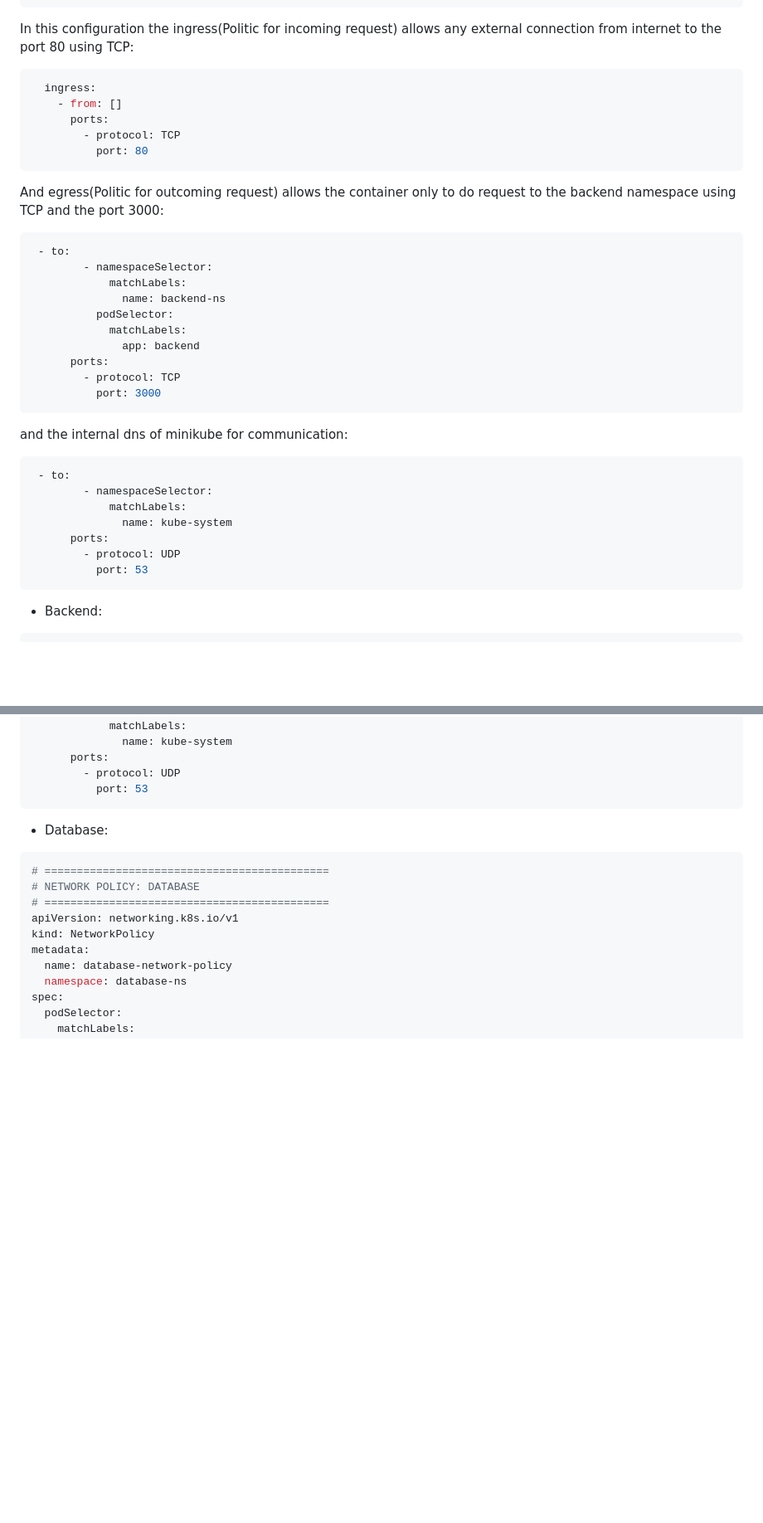
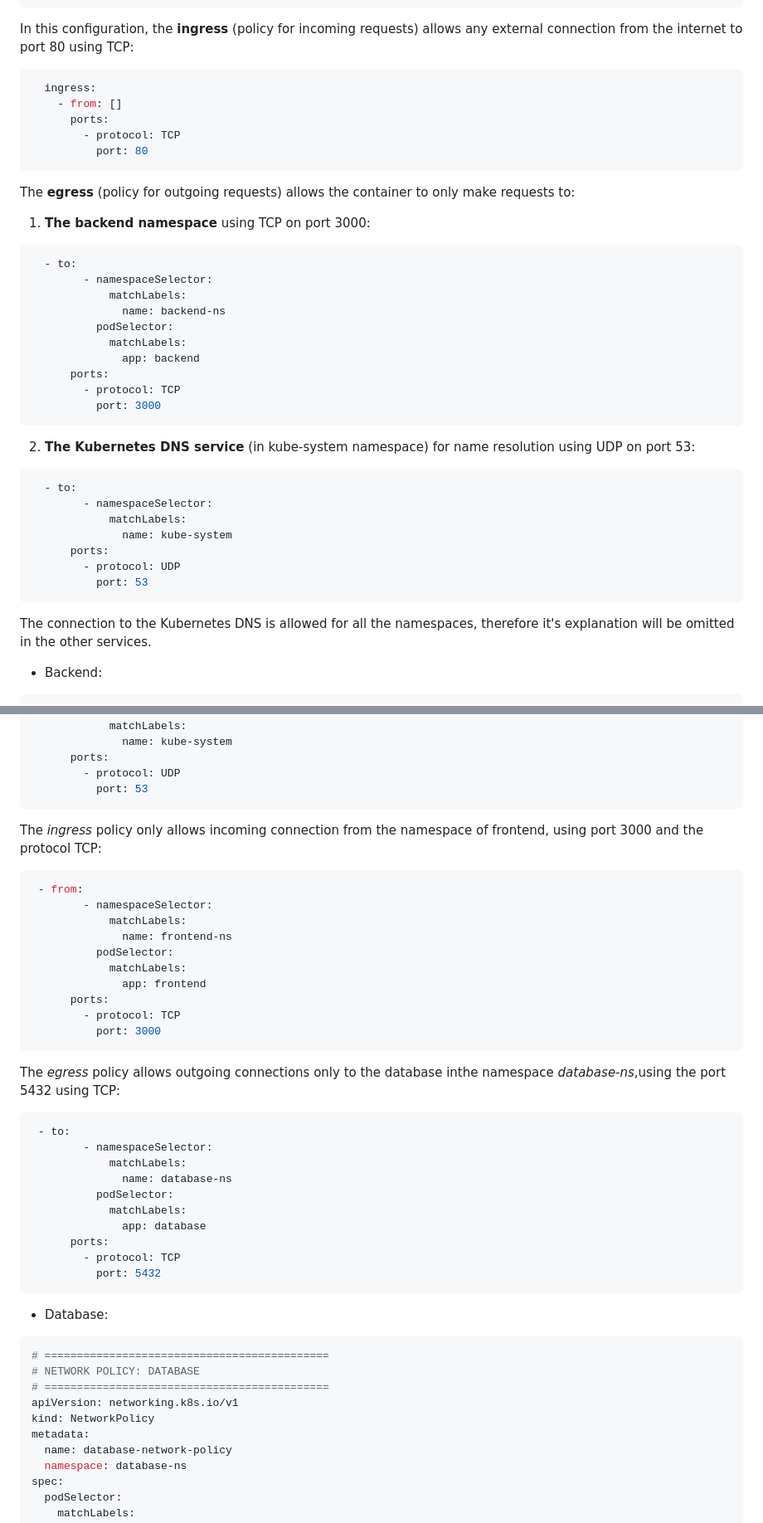
Before and after one commit to AmMf337/network-policies-practice, a Markdown page: README.md, 2 parts joined by grey strips. Shown at 83% size. GitHub-like rendering; blank space fills up the shorter version.

````diff
--- a/README.md
+++ b/README.md
@@ -60,7 +60,8 @@ spec:
         - protocol: UDP
           port: 53
 ```
-In this configuration the ingress(Politic for incoming request) allows any external connection from internet to the port 80 using TCP:
+In this configuration, the **ingress** (policy for incoming requests) allows any external
+connection from the internet to port 80 using TCP:
 ```yaml
   ingress:
     - from: []
@@ -68,9 +69,11 @@ In this configuration the ingress(Politic for incoming request) allows any exter
         - protocol: TCP
           port: 80
 ```
-And egress(Politic for outcoming request) allows the container only to do request to the backend namespace using TCP and the port 3000:
+The **egress** (policy for outgoing requests) allows the container to only make requests to:
+
+1. **The backend namespace** using TCP on port 3000:
 ```yaml
- - to:
+  - to:
         - namespaceSelector:
             matchLabels:
               name: backend-ns
@@ -82,10 +85,9 @@ And egress(Politic for outcoming request) allows the container only to do reques
           port: 3000
 ```
 
-
-and the internal dns of minikube for communication:
+2. **The Kubernetes DNS service** (in kube-system namespace) for name resolution using UDP on port 53:
 ```yaml
- - to:
+  - to:
         - namespaceSelector:
             matchLabels:
               name: kube-system
@@ -93,6 +95,7 @@ and the internal dns of minikube for communication:
         - protocol: UDP
           port: 53
 ```
+The connection to the Kubernetes DNS is allowed for all the namespaces, therefore it's explanation will be omitted in the other services.
 - Backend:
 ```yaml
 # ============================================
@@ -143,7 +146,32 @@ spec:
         - protocol: UDP
           port: 53
 ```
-
+The *ingress* policy only allows incoming connection from the namespace of frontend, using port 3000 and the protocol TCP:
+```yaml
+ - from:
+        - namespaceSelector:
+            matchLabels:
+              name: frontend-ns
+          podSelector:
+            matchLabels:
+              app: frontend
+      ports:
+        - protocol: TCP
+          port: 3000
+```
+The *egress* policy allows outgoing connections only to the database inthe namespace *database-ns*,using the port 5432 using TCP:
+```yaml
+ - to:
+        - namespaceSelector:
+            matchLabels:
+              name: database-ns
+          podSelector:
+            matchLabels:
+              app: database
+      ports:
+        - protocol: TCP
+          port: 5432
+```
 - Database:
 ```yaml
 # ============================================
````
Also changed, not shown: other parts of README.md (+191 -2 lines).
